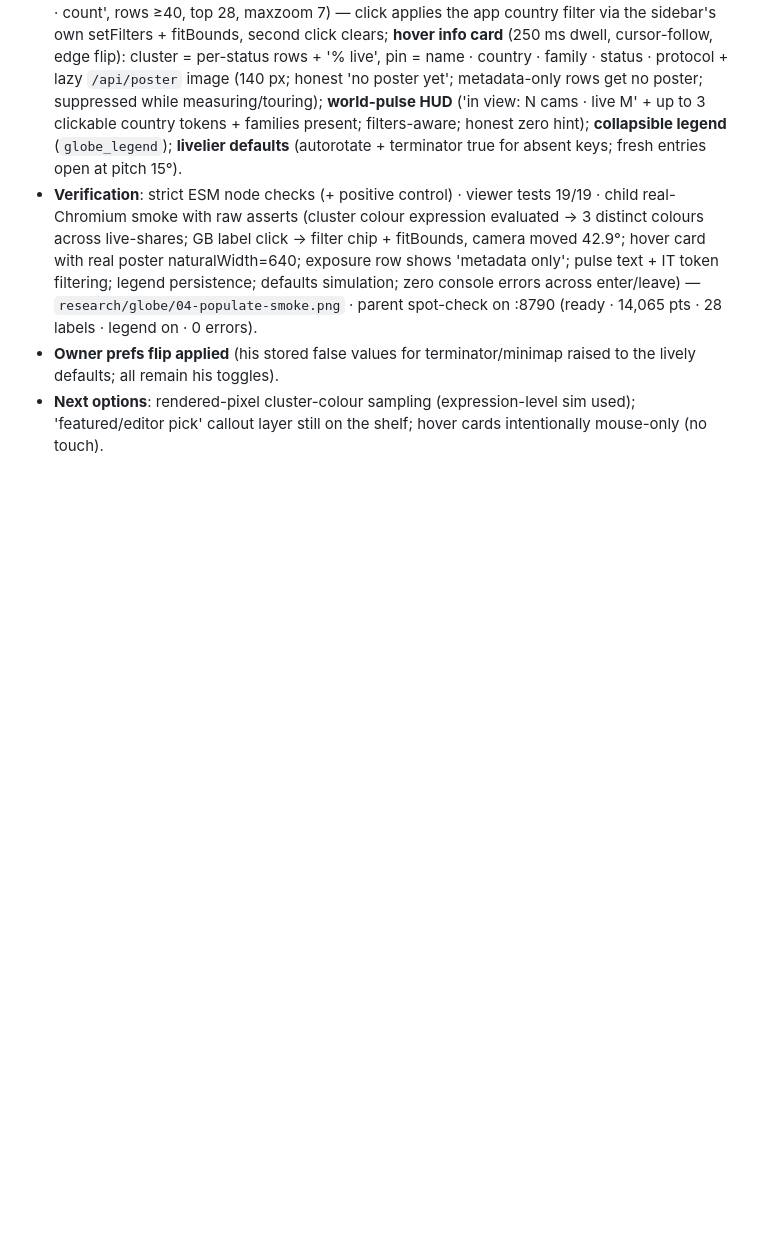
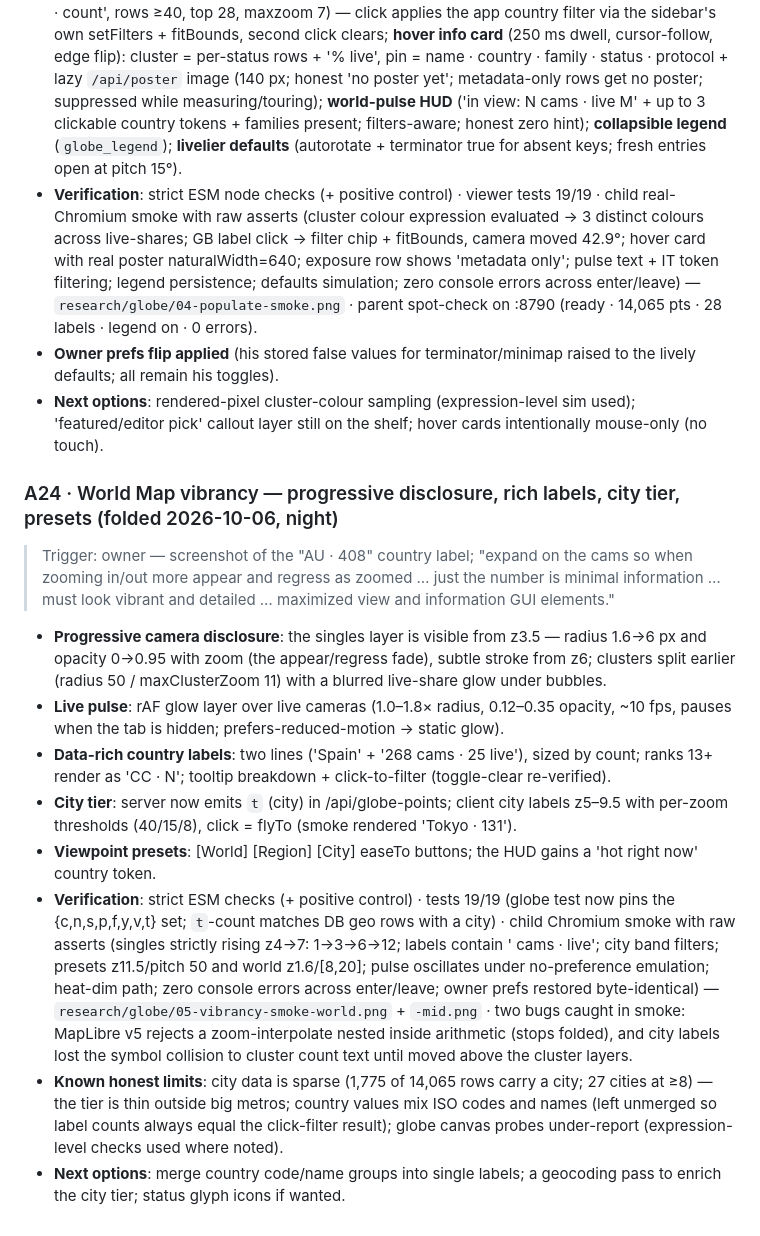
Before and after one commit to ModdySwag/world-feed-db, a Markdown page: PLAN.md, the part around the change. GitHub-like rendering; blank space fills up the shorter version.

Commit message:
PLAN A24: World Map vibrancy fold.

```diff
--- a/PLAN.md
+++ b/PLAN.md
@@ -343,3 +343,16 @@ Next moves: token-extraction spikes (Skyline, BalticLiveCam) at build time; Wind
 - **Verification**: strict ESM node checks (+ positive control) · viewer tests 19/19 · child real-Chromium smoke with raw asserts (cluster colour expression evaluated → 3 distinct colours across live-shares; GB label click → filter chip + fitBounds, camera moved 42.9°; hover card with real poster naturalWidth=640; exposure row shows 'metadata only'; pulse text + IT token filtering; legend persistence; defaults simulation; zero console errors across enter/leave) — `research/globe/04-populate-smoke.png` · parent spot-check on :8790 (ready · 14,065 pts · 28 labels · legend on · 0 errors).
 - **Owner prefs flip applied** (his stored false values for terminator/minimap raised to the lively defaults; all remain his toggles).
 - **Next options**: rendered-pixel cluster-colour sampling (expression-level sim used); 'featured/editor pick' callout layer still on the shelf; hover cards intentionally mouse-only (no touch).
+
+### A24 · World Map vibrancy — progressive disclosure, rich labels, city tier, presets (folded 2026-10-06, night)
+
+> Trigger: owner — screenshot of the "AU · 408" country label; "expand on the cams so when zooming in/out more appear and regress as zoomed … just the number is minimal information … must look vibrant and detailed … maximized view and information GUI elements."
+
+- **Progressive camera disclosure**: the singles layer is visible from z3.5 — radius 1.6→6 px and opacity 0→0.95 with zoom (the appear/regress fade), subtle stroke from z6; clusters split earlier (radius 50 / maxClusterZoom 11) with a blurred live-share glow under bubbles.
+- **Live pulse**: rAF glow layer over live cameras (1.0–1.8× radius, 0.12–0.35 opacity, ~10 fps, pauses when the tab is hidden; prefers-reduced-motion → static glow).
+- **Data-rich country labels**: two lines ('Spain' + '268 cams · 25 live'), sized by count; ranks 13+ render as 'CC · N'; tooltip breakdown + click-to-filter (toggle-clear re-verified).
+- **City tier**: server now emits `t` (city) in /api/globe-points; client city labels z5–9.5 with per-zoom thresholds (40/15/8), click = flyTo (smoke rendered 'Tokyo · 131').
+- **Viewpoint presets**: [World] [Region] [City] easeTo buttons; the HUD gains a 'hot right now' country token.
+- **Verification**: strict ESM checks (+ positive control) · tests 19/19 (globe test now pins the {c,n,s,p,f,y,v,t} set; `t`-count matches DB geo rows with a city) · child Chromium smoke with raw asserts (singles strictly rising z4→7: 1→3→6→12; labels contain ' cams · live'; city band filters; presets z11.5/pitch 50 and world z1.6/[8,20]; pulse oscillates under no-preference emulation; heat-dim path; zero console errors across enter/leave; owner prefs restored byte-identical) — `research/globe/05-vibrancy-smoke-world.png` + `-mid.png` · two bugs caught in smoke: MapLibre v5 rejects a zoom-interpolate nested inside arithmetic (stops folded), and city labels lost the symbol collision to cluster count text until moved above the cluster layers.
+- **Known honest limits**: city data is sparse (1,775 of 14,065 rows carry a city; 27 cities at ≥8) — the tier is thin outside big metros; country values mix ISO codes and names (left unmerged so label counts always equal the click-filter result); globe canvas probes under-report (expression-level checks used where noted).
+- **Next options**: merge country code/name groups into single labels; a geocoding pass to enrich the city tier; status glyph icons if wanted.
```
